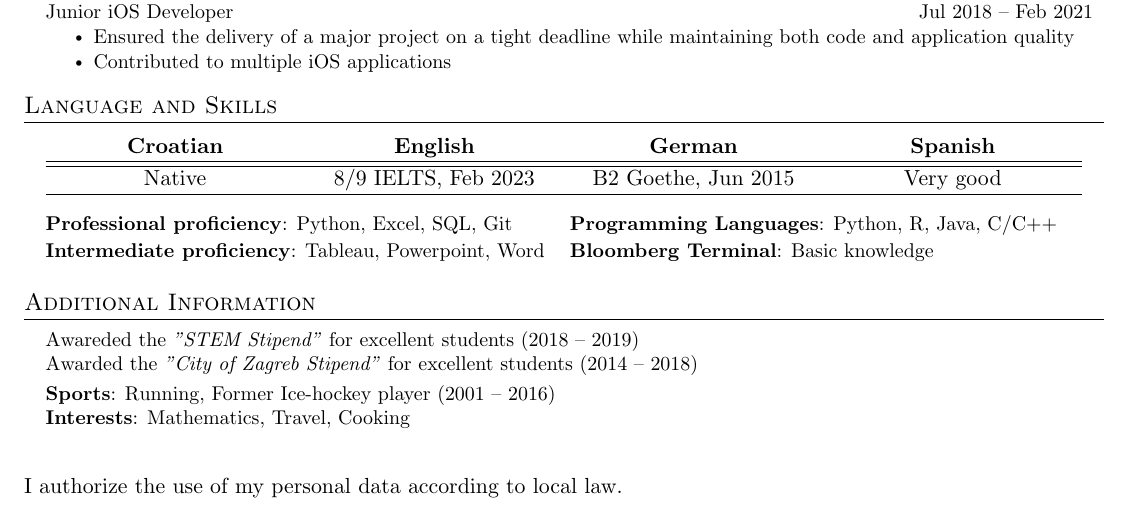
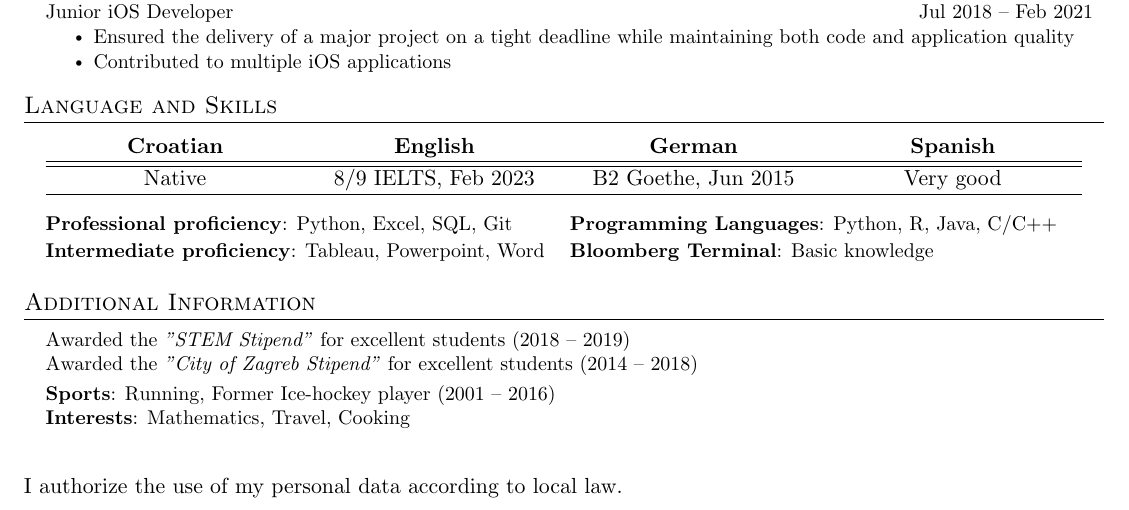
Before and after one commit to almer101/CV, a LaTeX CV (Ivan Almer (Bocconi) - CV.tex): part of the page, cut so that both start at the same text. Compiled offline with pdfLaTeX.

Commit message:
typo fix

```diff
--- a/Ivan Almer (Bocconi) - CV.tex
+++ b/Ivan Almer (Bocconi) - CV.tex
@@ -256,7 +256,7 @@
 \section{Additional Information}
 \begin{itemize}[leftmargin=0.15in, label={}]
   \small{\item{
-     Awareded the \textit{"STEM Stipend"} for excellent students (2018 -- 2019) \\
+     Awarded the \textit{"STEM Stipend"} for excellent students (2018 -- 2019) \\
      Awarded the \textit{"City of Zagreb Stipend"} for excellent students (2014 -- 2018) \\ \vspace{3pt}
      \textbf{Sports}: Running, Former Ice-hockey player (2001 -- 2016) \\
      \textbf{Interests}: Mathematics, Travel, Cooking
```
Also changed, not shown: Ivan Almer (Bocconi) - CV.pdf.
